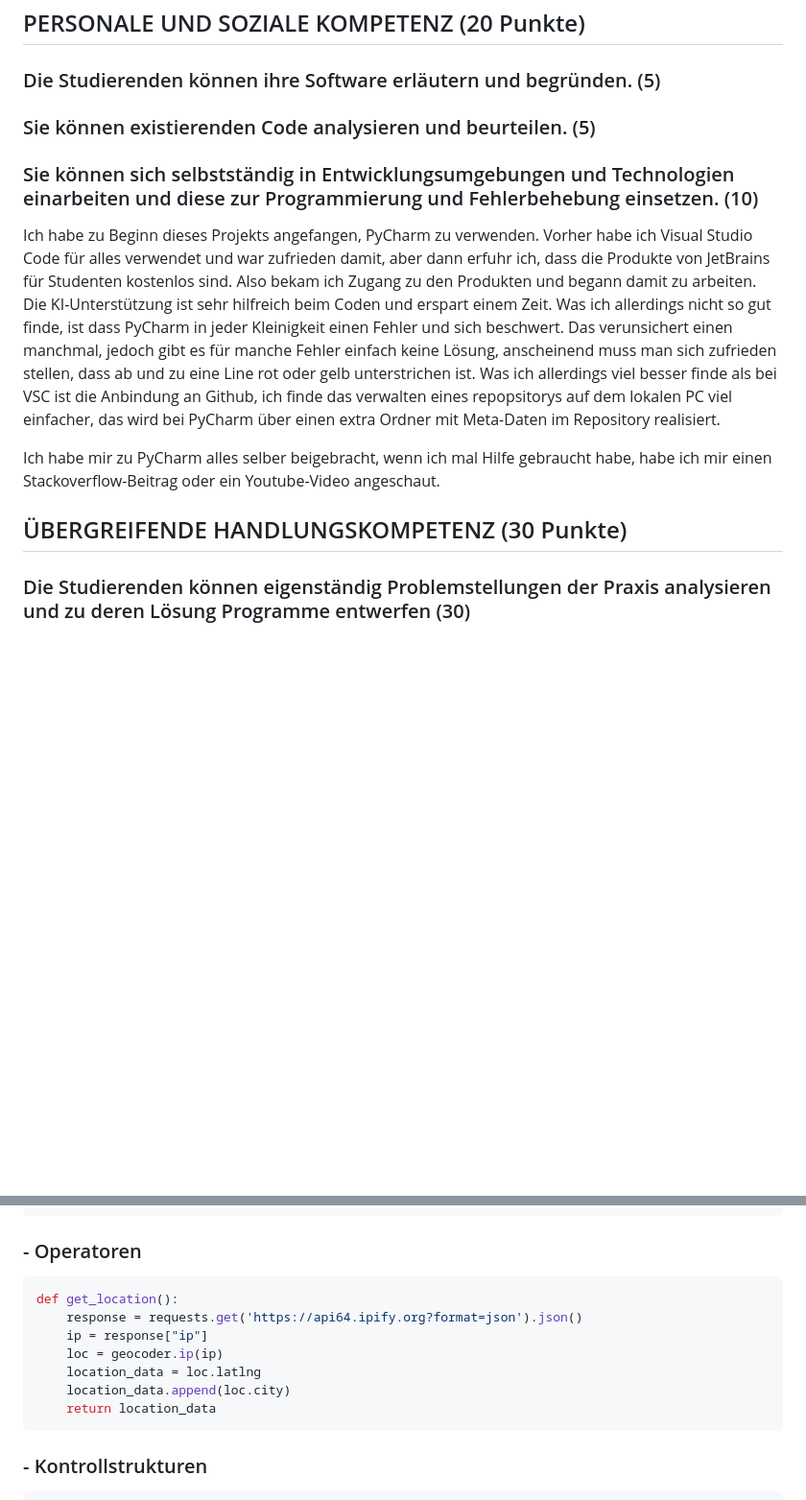
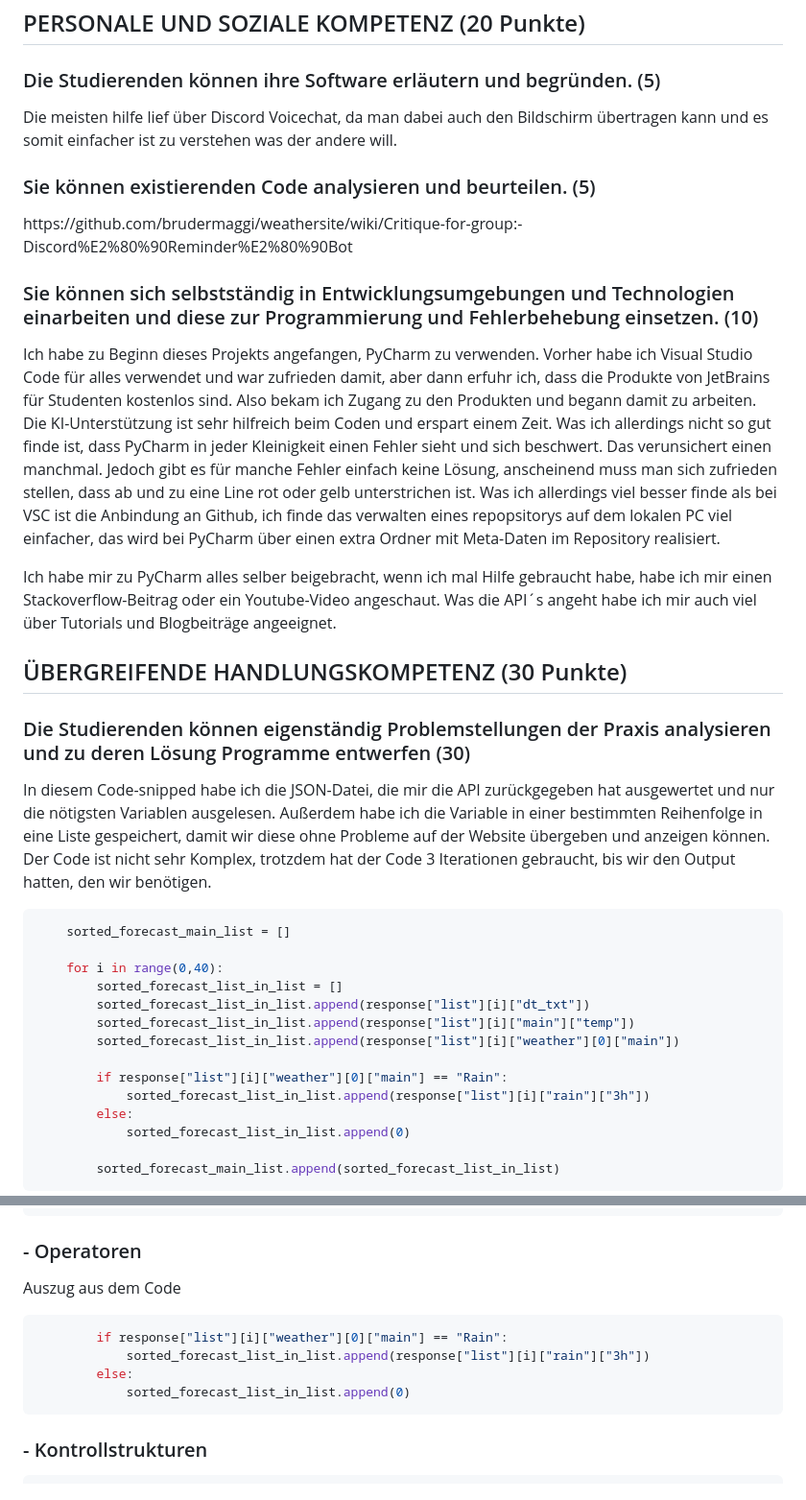
Before and after one commit to brudermaggi/weathersite, a Markdown page: grading.md, 2 parts joined by grey strips. Shown: that part at 96% size. Drawn GitHub-style; blank space fills up the shorter version.

````diff
--- a/grading.md
+++ b/grading.md
@@ -61,23 +61,42 @@ def get_location_info(location):
 
 ### Die Studierenden können ihre Software erläutern und begründen. (5)
 
-<!-- You have helped someone else and taught something to a fellow student (get a support message from one person) -->
+<!-- You have helped someone else and taught something to a fellow student (get a support message from one person) --> Die meisten hilfe lief über Discord Voicechat, da man dabei auch den Bildschirm übertragen kann und es somit einfacher ist zu verstehen was der andere will.
 
 ### Sie können existierenden Code analysieren und beurteilen. (5)
 
-<!-- You have critiqued another group project. Link to your critique here (another wiki page on your git) and link the project -->
+<!-- You have critiqued another group project. Link to your critique here (another wiki page on your git) and link the project -->https://github.com/brudermaggi/weathersite/wiki/Critique-for-group:-Discord%E2%80%90Reminder%E2%80%90Bot
 
 ### Sie können sich selbstständig in Entwicklungsumgebungen und Technologien einarbeiten und diese zur Programmierung und Fehlerbehebung einsetzen. (10)
 
 <!-- Which technology did you learn outside of the teacher given input -->
-Ich habe zu Beginn dieses Projekts angefangen, PyCharm zu verwenden. Vorher habe ich Visual Studio Code für alles verwendet und war zufrieden damit, aber dann erfuhr ich, dass die Produkte von JetBrains für Studenten kostenlos sind. Also bekam ich Zugang zu den Produkten und begann damit zu arbeiten. Die KI-Unterstützung ist sehr hilfreich beim Coden und erspart einem Zeit. Was ich allerdings nicht so gut finde, ist dass PyCharm in jeder Kleinigkeit einen Fehler und sich beschwert. Das verunsichert einen manchmal, jedoch gibt es für manche Fehler einfach keine Lösung, anscheinend muss man sich zufrieden stellen, dass ab und zu eine Line rot oder gelb unterstrichen ist. Was ich allerdings viel besser finde als bei VSC ist die Anbindung an Github, ich finde das verwalten eines repopsitorys auf dem lokalen PC viel einfacher, das wird bei PyCharm über einen extra Ordner mit Meta-Daten im Repository realisiert.
+Ich habe zu Beginn dieses Projekts angefangen, PyCharm zu verwenden. Vorher habe ich Visual Studio Code für alles verwendet und war zufrieden damit, aber dann erfuhr ich, dass die Produkte von JetBrains für Studenten kostenlos sind. Also bekam ich Zugang zu den Produkten und begann damit zu arbeiten. Die KI-Unterstützung ist sehr hilfreich beim Coden und erspart einem Zeit. Was ich allerdings nicht so gut finde ist, dass PyCharm in jeder Kleinigkeit einen Fehler sieht und sich beschwert. Das verunsichert einen manchmal. Jedoch gibt es für manche Fehler einfach keine Lösung, anscheinend muss man sich zufrieden stellen, dass ab und zu eine Line rot oder gelb unterstrichen ist. Was ich allerdings viel besser finde als bei VSC ist die Anbindung an Github, ich finde das verwalten eines repopsitorys auf dem lokalen PC viel einfacher, das wird bei PyCharm über einen extra Ordner mit Meta-Daten im Repository realisiert.
 <!-- Did you get help from someone in the classroom (get a support message here from the person who helped you) -->
 Ich habe mir zu PyCharm alles selber beigebracht, wenn ich mal Hilfe gebraucht habe, habe ich mir einen Stackoverflow-Beitrag oder ein Youtube-Video angeschaut.
-
+Was die API´s angeht habe ich mir auch viel über Tutorials und Blogbeiträge angeeignet.
 ## ÜBERGREIFENDE HANDLUNGSKOMPETENZ (30 Punkte)
 
 ### Die Studierenden können eigenständig Problemstellungen der Praxis analysieren und zu deren Lösung Programme entwerfen (30)
 
 <!-- Which parts of your project are you proud of and why (describe, analyse, link) -->
+In diesem Code-snipped habe ich die JSON-Datei, die mir die API zurückgegeben hat ausgewertet und nur die nötigsten Variablen ausgelesen.
+Außerdem habe ich die Variable in einer bestimmten Reihenfolge in eine Liste gespeichert, damit wir diese ohne Probleme auf der Website übergeben und anzeigen können.
+Der Code ist nicht sehr Komplex, trotzdem hat der Code 3 Iterationen gebraucht, bis wir den Output hatten, den wir benötigen.
+```python
+    sorted_forecast_main_list = []
+
+    for i in range(0,40):
+        sorted_forecast_list_in_list = []
+        sorted_forecast_list_in_list.append(response["list"][i]["dt_txt"])
+        sorted_forecast_list_in_list.append(response["list"][i]["main"]["temp"])
+        sorted_forecast_list_in_list.append(response["list"][i]["weather"][0]["main"])
+
+        if response["list"][i]["weather"][0]["main"] == "Rain":
+            sorted_forecast_list_in_list.append(response["list"][i]["rain"]["3h"])
+        else:
+            sorted_forecast_list_in_list.append(0)
+
+        sorted_forecast_main_list.append(sorted_forecast_list_in_list)
+```
 
 <!-- Where were the problems with your implementation, timeline, functionality, team management (describe, analyse, reflect from past to future, link if relevant) -->
@@ -121,15 +146,12 @@ else:
 ```
 
 ### - Operatoren
-
+Auszug aus dem Code
 ```python
-def get_location():
-    response = requests.get('https://api64.ipify.org?format=json').json()
-    ip = response["ip"]
-    loc = geocoder.ip(ip)
-    location_data = loc.latlng
-    location_data.append(loc.city)
-    return location_data
+        if response["list"][i]["weather"][0]["main"] == "Rain":
+            sorted_forecast_list_in_list.append(response["list"][i]["rain"]["3h"])
+        else:
+            sorted_forecast_list_in_list.append(0)
 ```
 
 ### - Kontrollstrukturen
````
Also changed, not shown: other parts of grading.md (+9 -3 lines).
